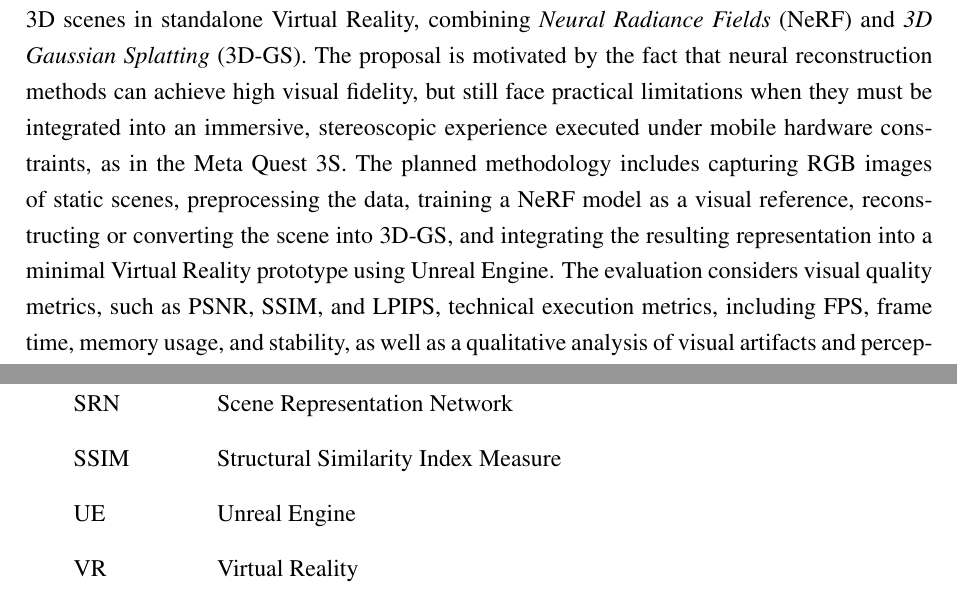
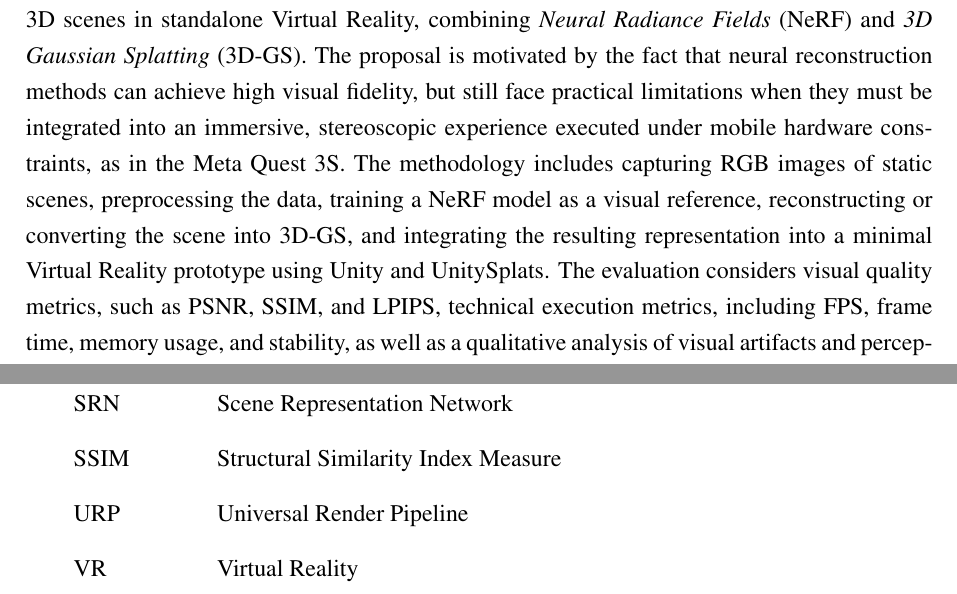
Before and after one commit to FrostPrice/tcc, a LaTeX thesis (latex/main.tex, which reads latex/modelo_univali/info.tex, latex/modelo_univali/pre_textual.tex): two parts of pages 4 and 9 of 74, joined at a grey line, cut so that both start at the same text. Compiled offline with pdfLaTeX.

Commit message:
fix(latex): update terminology from Unreal Engine to Universal Render Pipeline in abbreviations list

```diff
--- a/latex/modelo_univali/info.tex
+++ b/latex/modelo_univali/info.tex
@@ -42,7 +42,7 @@ Este trabalho propõe um \textit{pipeline} avaliativo para reconstrução e visu
 \begin{Abstract}
 BARBOSA, Mateus. Use of NeRF for Real-Time Generation of Virtual Reality Scenes: NeRF, 3D Gaussian Splatting and On-Device Execution on Meta Quest 3S. Itajaí, 2026. Undergraduate Final Project (Bachelor's Degree in Computer Science) - Polytechnic School, Universidade do Vale do Itajaí, Itajaí, 2026.
 
-This work proposes an evaluative pipeline for reconstructing and visualizing photorealistic 3D scenes in standalone Virtual Reality, combining \textit{Neural Radiance Fields} (NeRF) and \textit{3D Gaussian Splatting} (3D-GS). The proposal is motivated by the fact that neural reconstruction methods can achieve high visual fidelity, but still face practical limitations when they must be integrated into an immersive, stereoscopic experience executed under mobile hardware constraints, as in the Meta Quest 3S. The planned methodology includes capturing RGB images of static scenes, preprocessing the data, training a NeRF model as a visual reference, reconstructing or converting the scene into 3D-GS, and integrating the resulting representation into a minimal Virtual Reality prototype using Unreal Engine. The evaluation considers visual quality metrics, such as PSNR, SSIM, and LPIPS, technical execution metrics, including FPS, frame time, memory usage, and stability, as well as a qualitative analysis of visual artifacts and perceptual strangeness. As its contribution, this work characterizes the practical adequacy and limits of using 3D-GS in standalone VR, without proposing a complete production tool.
+This work proposes an evaluative pipeline for reconstructing and visualizing photorealistic 3D scenes in standalone Virtual Reality, combining \textit{Neural Radiance Fields} (NeRF) and \textit{3D Gaussian Splatting} (3D-GS). The proposal is motivated by the fact that neural reconstruction methods can achieve high visual fidelity, but still face practical limitations when they must be integrated into an immersive, stereoscopic experience executed under mobile hardware constraints, as in the Meta Quest 3S. The methodology includes capturing RGB images of static scenes, preprocessing the data, training a NeRF model as a visual reference, reconstructing or converting the scene into 3D-GS, and integrating the resulting representation into a minimal Virtual Reality prototype using Unity and UnitySplats. The evaluation considers visual quality metrics, such as PSNR, SSIM, and LPIPS, technical execution metrics, including FPS, frame time, memory usage, and stability, as well as a qualitative analysis of visual artifacts and perceptual strangeness. As its contribution, this work characterizes the practical adequacy and limits of using 3D-GS in standalone VR, without proposing a complete production tool.
 
 \textbf{Keywords}: NeRF, 3D Gaussian Splatting, Virtual Reality, Meta Quest 3S, Computer Graphics.
 \end{Abstract}
--- a/latex/modelo_univali/pre_textual.tex
+++ b/latex/modelo_univali/pre_textual.tex
@@ -44,7 +44,7 @@
     \item[SfM]        Structure from Motion
     \item[SRN]        Scene Representation Network
     \item[SSIM]       Structural Similarity Index Measure
-    \item[UE]         Unreal Engine
+    \item[URP]        Universal Render Pipeline
     \item[VR]         Virtual Reality
 \end{siglas}
 
```
Also changed, not shown: latex/modelo_univali/info.tex (2 more changed lines).
